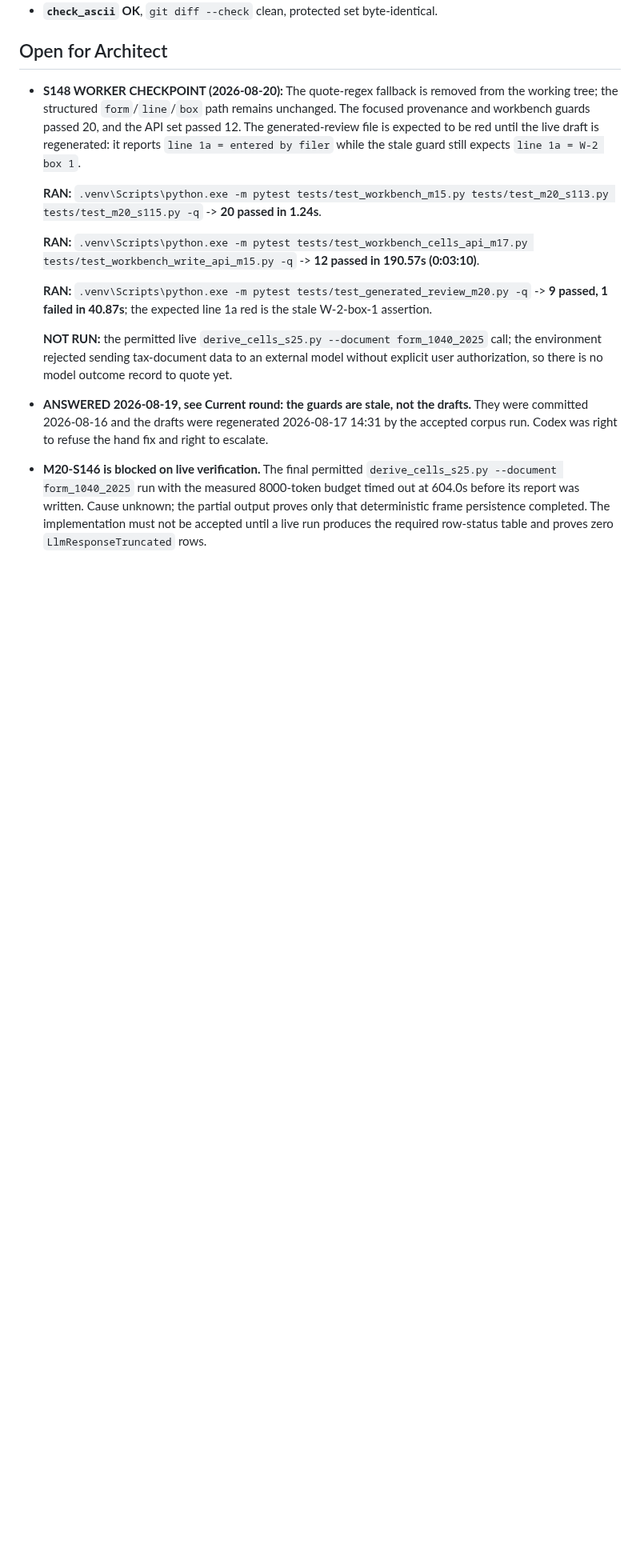
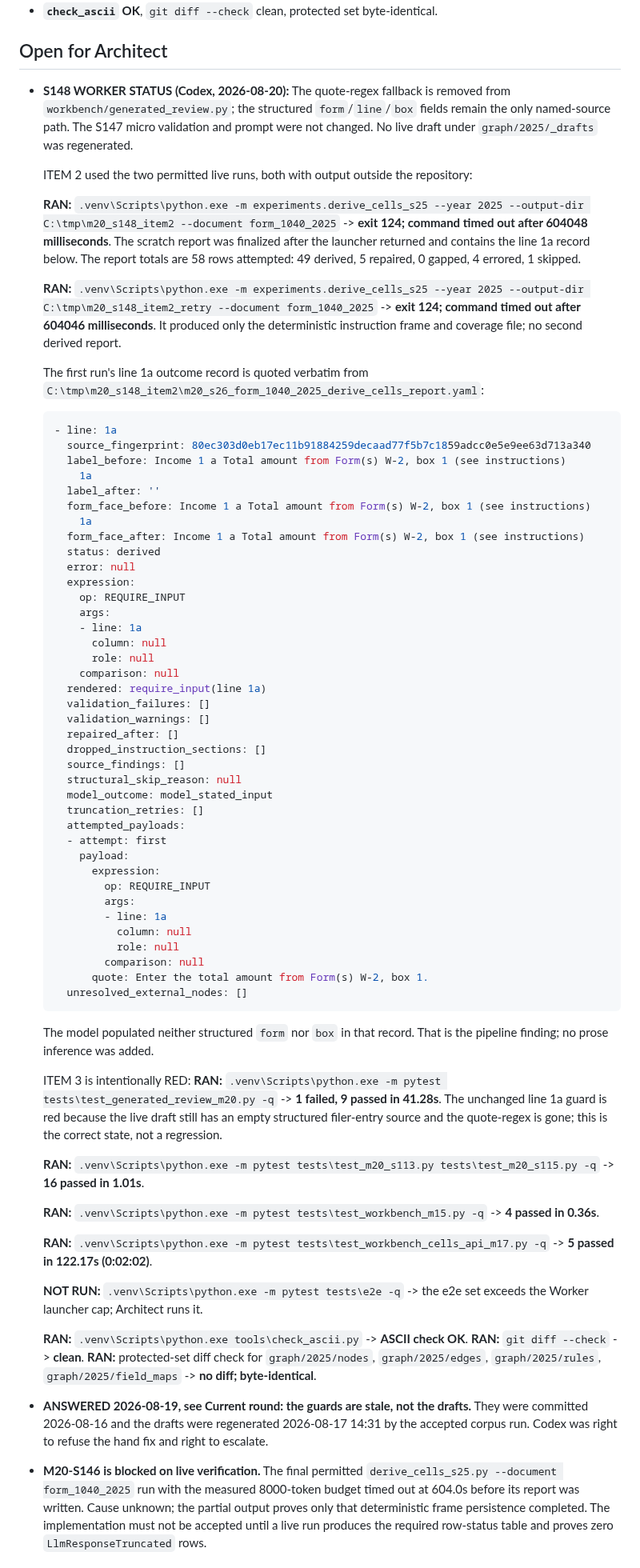
Before and after one commit to JohnKruse/tax_graph, a Markdown page: plans/AGENT_HANDOFF.md, the part around the change. Shown at 80% size. Drawn GitHub-style; blank space fills up the shorter version.

Commit message:
docs: record M20-S148 worker evidence

````diff
--- a/plans/AGENT_HANDOFF.md
+++ b/plans/AGENT_HANDOFF.md
@@ -183,21 +183,92 @@ one line and leave it red. Do NOT change the assertion.
 
 ## Open for Architect
 
-- **S148 WORKER CHECKPOINT (2026-08-20):** The quote-regex fallback is removed from the working
-  tree; the structured `form`/`line`/`box` path remains unchanged. The focused provenance and
-  workbench guards passed 20, and the API set passed 12. The generated-review file is expected to
-  be red until the live draft is regenerated: it reports `line 1a = entered by filer` while the
-  stale guard still expects `line 1a = W-2 box 1`.
+- **S148 WORKER STATUS (Codex, 2026-08-20):** The quote-regex fallback is removed from
+  `workbench/generated_review.py`; the structured `form`/`line`/`box` fields remain the only
+  named-source path. The S147 micro validation and prompt were not changed. No live draft under
+  `graph/2025/_drafts` was regenerated.
 
-  **RAN:** `.venv\Scripts\python.exe -m pytest tests/test_workbench_m15.py tests/test_m20_s113.py tests/test_m20_s115.py -q` -> **20 passed in 1.24s**.
+  ITEM 2 used the two permitted live runs, both with output outside the repository:
 
-  **RAN:** `.venv\Scripts\python.exe -m pytest tests/test_workbench_cells_api_m17.py tests/test_workbench_write_api_m15.py -q` -> **12 passed in 190.57s (0:03:10)**.
+  **RAN:** `.venv\Scripts\python.exe -m experiments.derive_cells_s25 --year 2025 --output-dir
+  C:\tmp\m20_s148_item2 --document form_1040_2025` -> **exit 124; command timed out after
+  604048 milliseconds**. The scratch report was finalized after the launcher returned and
+  contains the line 1a record below. The report totals are 58 rows attempted: 49 derived, 5
+  repaired, 0 gapped, 4 errored, 1 skipped.
 
-  **RAN:** `.venv\Scripts\python.exe -m pytest tests/test_generated_review_m20.py -q` -> **9 passed, 1 failed in 40.87s**; the expected line 1a red is the stale W-2-box-1 assertion.
+  **RAN:** `.venv\Scripts\python.exe -m experiments.derive_cells_s25 --year 2025 --output-dir
+  C:\tmp\m20_s148_item2_retry --document form_1040_2025` -> **exit 124; command timed out after
+  604046 milliseconds**. It produced only the deterministic instruction frame and coverage file;
+  no second derived report.
 
-  **NOT RUN:** the permitted live `derive_cells_s25.py --document form_1040_2025` call; the
-  environment rejected sending tax-document data to an external model without explicit user
-  authorization, so there is no model outcome record to quote yet.
+  The first run's line 1a outcome record is quoted verbatim from
+  `C:\tmp\m20_s148_item2\m20_s26_form_1040_2025_derive_cells_report.yaml`:
+
+  ```yaml
+  - line: 1a
+    source_fingerprint: 80ec303d0eb17ec11b91884259decaad77f5b7c1859adcc0e5e9ee63d713a340
+    label_before: Income 1 a Total amount from Form(s) W-2, box 1 (see instructions)
+      1a
+    label_after: ''
+    form_face_before: Income 1 a Total amount from Form(s) W-2, box 1 (see instructions)
+      1a
+    form_face_after: Income 1 a Total amount from Form(s) W-2, box 1 (see instructions)
+    status: derived
+    error: null
+    expression:
+      op: REQUIRE_INPUT
+      args:
+      - line: 1a
+        column: null
+        role: null
+      comparison: null
+    rendered: require_input(line 1a)
+    validation_failures: []
+    validation_warnings: []
+    repaired_after: []
+    dropped_instruction_sections: []
+    source_findings: []
+    structural_skip_reason: null
+    model_outcome: model_stated_input
+    truncation_retries: []
+    attempted_payloads:
+    - attempt: first
+      payload:
+        expression:
+          op: REQUIRE_INPUT
+          args:
+          - line: 1a
+            column: null
+            role: null
+          comparison: null
+        quote: Enter the total amount from Form(s) W-2, box 1.
+    unresolved_external_nodes: []
+  ```
+
+  The model populated neither structured `form` nor `box` in that record. That is the pipeline
+  finding; no prose inference was added.
+
+  ITEM 3 is intentionally RED: **RAN:** `.venv\Scripts\python.exe -m pytest
+  tests\test_generated_review_m20.py -q` -> **1 failed, 9 passed in 41.28s**. The unchanged line
+  1a guard is red because the live draft still has an empty structured filer-entry source and the
+  quote-regex is gone; this is the correct state, not a regression.
+
+  **RAN:** `.venv\Scripts\python.exe -m pytest tests\test_m20_s113.py tests\test_m20_s115.py -q`
+  -> **16 passed in 1.01s**.
+
+  **RAN:** `.venv\Scripts\python.exe -m pytest tests\test_workbench_m15.py -q` -> **4 passed in
+  0.36s**.
+
+  **RAN:** `.venv\Scripts\python.exe -m pytest tests\test_workbench_cells_api_m17.py -q` ->
+  **5 passed in 122.17s (0:02:02)**.
+
+  **NOT RUN:** `.venv\Scripts\python.exe -m pytest tests\e2e -q` -> the e2e set exceeds the
+  Worker launcher cap; Architect runs it.
+
+  **RAN:** `.venv\Scripts\python.exe tools\check_ascii.py` -> **ASCII check OK**.
+  **RAN:** `git diff --check` -> **clean**.
+  **RAN:** protected-set diff check for `graph/2025/nodes`, `graph/2025/edges`, `graph/2025/rules`,
+  `graph/2025/field_maps` -> **no diff; byte-identical**.
 
 - **ANSWERED 2026-08-19, see Current round: the guards are stale, not the drafts.** They were
   committed 2026-08-16 and the drafts were regenerated 2026-08-17 14:31 by the accepted corpus run.
````
